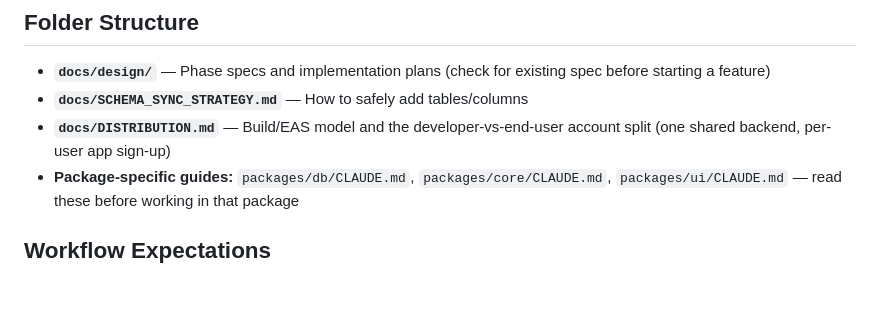
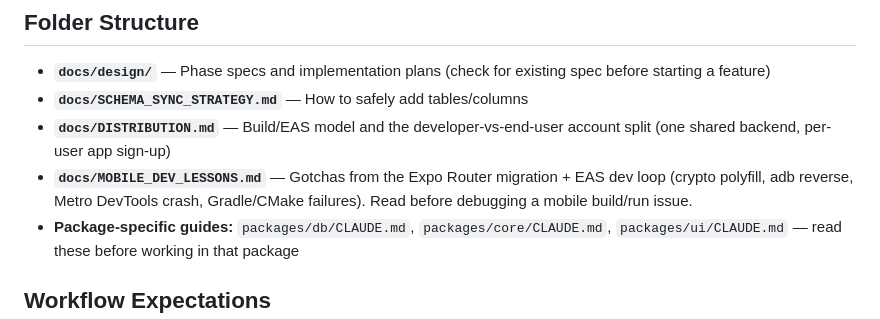
Before and after one commit to ramsmail/todolist, a Markdown page: CLAUDE.md, the part around the change. GitHub-like rendering; blank space fills up the shorter version.

```diff
--- a/CLAUDE.md
+++ b/CLAUDE.md
@@ -69,6 +69,7 @@ See [`docs/SCHEMA_SYNC_STRATEGY.md`](docs/SCHEMA_SYNC_STRATEGY.md) for detailed
 - **`docs/design/`** — Phase specs and implementation plans (check for existing spec before starting a feature)
 - **`docs/SCHEMA_SYNC_STRATEGY.md`** — How to safely add tables/columns
 - **`docs/DISTRIBUTION.md`** — Build/EAS model and the developer-vs-end-user account split (one shared backend, per-user app sign-up)
+- **`docs/MOBILE_DEV_LESSONS.md`** — Gotchas from the Expo Router migration + EAS dev loop (crypto polyfill, adb reverse, Metro DevTools crash, Gradle/CMake failures). Read before debugging a mobile build/run issue.
 - **Package-specific guides:** `packages/db/CLAUDE.md`, `packages/core/CLAUDE.md`, `packages/ui/CLAUDE.md` — read these before working in that package
 
 ## Workflow Expectations
```
Also changed, not shown: docs/MOBILE_DEV_LESSONS.md (added, +189 -0 lines).
